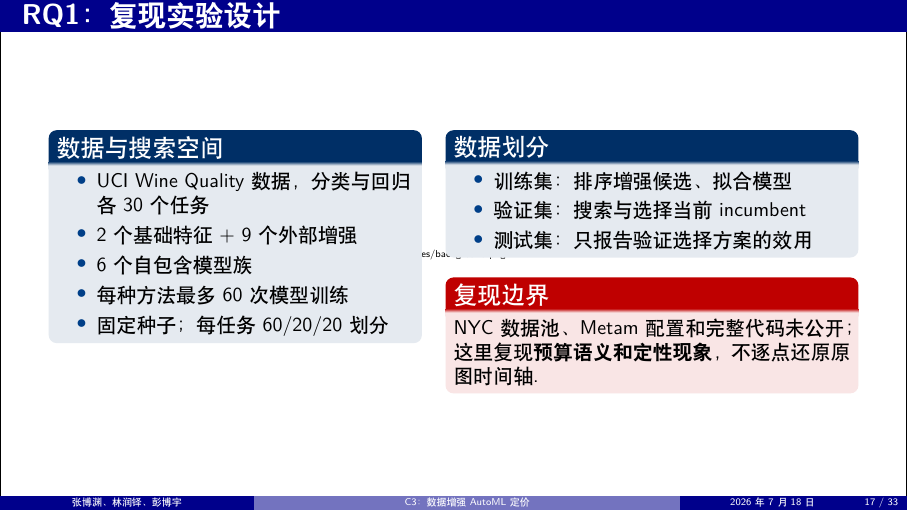
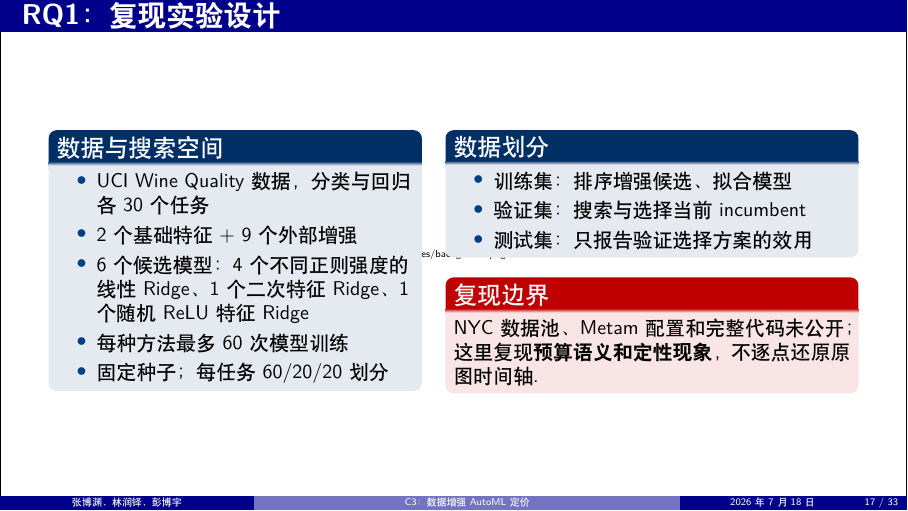
Before and after one commit to RanderDouble/automl-market, LaTeX slides (slides/main.tex): page 17 of 33. Compiled offline with XeLaTeX.

Commit message:
docs: specify RQ1 reproduction models

```diff
--- a/slides/main.tex
+++ b/slides/main.tex
@@ -412,7 +412,7 @@ Data-Bandit 在相同搜索时间下更快获得高质量增强--模型组合。
 \begin{itemize}
   \item UCI Wine Quality 数据，分类与回归各 30 个任务
   \item 2 个基础特征 + 9 个外部增强
-  \item 6 个自包含模型族
+  \item 6 个候选模型：4 个不同正则强度的线性 Ridge、1 个二次特征 Ridge、1 个随机 ReLU 特征 Ridge
   \item 每种方法最多 60 次模型训练
   \item 固定种子；每任务 60/20/20 划分
 \end{itemize}
```
Also changed, not shown: slides/speaker_notes.md (+1 -1 lines), deliverables/project_slides.pdf.
